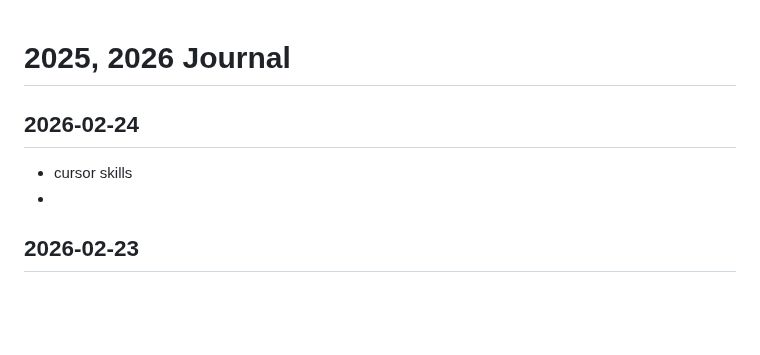
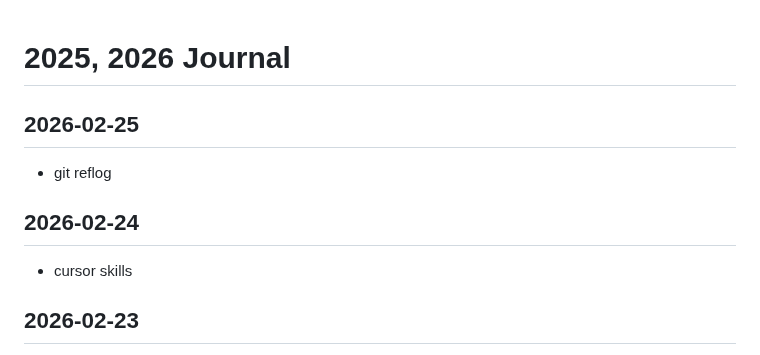
Before and after one commit to callmelazarus/tech-learning-journey, a Markdown page: journal/journal.md, the part around the change. Rendered like a GitHub page; blank space fills up the shorter version.

Commit message:
git reflog

```diff
--- a/journal/journal.md
+++ b/journal/journal.md
@@ -1,8 +1,10 @@
 # 2025, 2026 Journal
+
+## 2026-02-25
+- git reflog
 
 ## 2026-02-24
 - cursor skills
--
 
 ## 2026-02-23
 - aws lambda file structure
```
Also changed, not shown: 1 other file.
